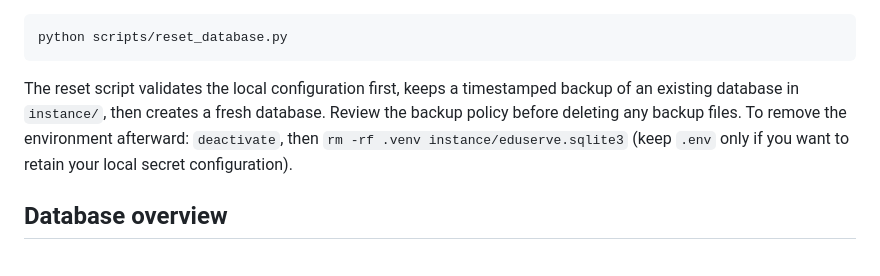
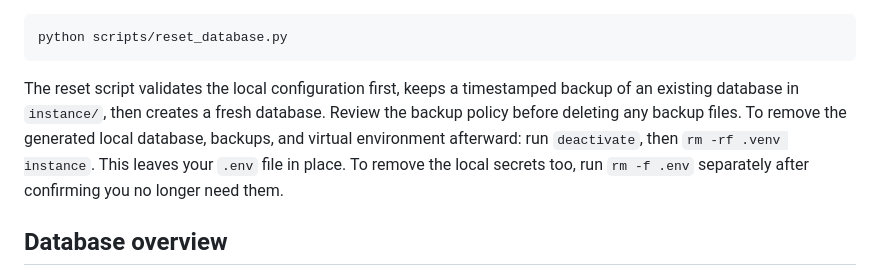
Before and after one commit to Joshua-2033/Eduserve-Lab-Vulnerable-Website, a Markdown page: README.md, the part around the change. Rendered like a GitHub page.

Commit message:
Clarify local environment cleanup and secret-file removal

````diff
--- a/README.md
+++ b/README.md
@@ -61,7 +61,7 @@ If a database already exists, the initializer will refuse to overwrite it. To de
 python scripts/reset_database.py
 ```
 
-The reset script validates the local configuration first, keeps a timestamped backup of an existing database in `instance/`, then creates a fresh database. Review the backup policy before deleting any backup files. To remove the environment afterward: `deactivate`, then `rm -rf .venv instance/eduserve.sqlite3` (keep `.env` only if you want to retain your local secret configuration).
+The reset script validates the local configuration first, keeps a timestamped backup of an existing database in `instance/`, then creates a fresh database. Review the backup policy before deleting any backup files. To remove the generated local database, backups, and virtual environment afterward: run `deactivate`, then `rm -rf .venv instance`. This leaves your `.env` file in place. To remove the local secrets too, run `rm -f .env` separately after confirming you no longer need them.
 
 ## Database overview
 
````
